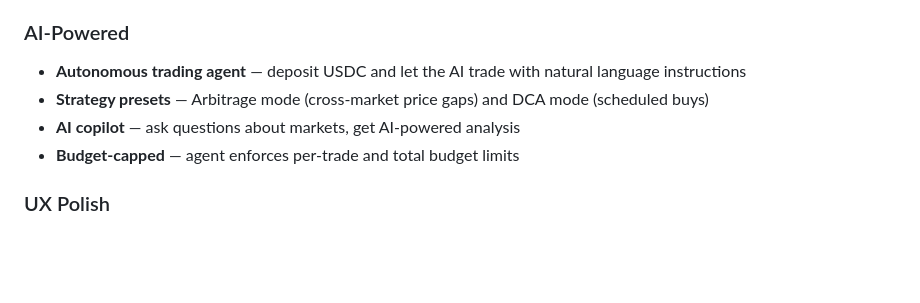
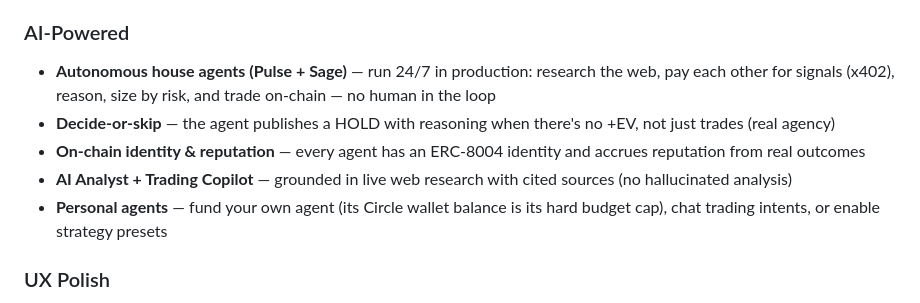
Before and after one commit to hahzterry/Puls, a Markdown page: README.md, the part around one of its changes. Rendered like a GitHub page; blank space fills up the shorter version.

```diff
--- a/README.md
+++ b/README.md
@@ -44,10 +81,11 @@ Arc is the only chain where USDC is the **native gas token**. This unlocks a UX
 - **Push notifications** — trade confirmations and market alerts
 
 ### AI-Powered
-- **Autonomous trading agent** — deposit USDC and let the AI trade with natural language instructions
-- **Strategy presets** — Arbitrage mode (cross-market price gaps) and DCA mode (scheduled buys)
-- **AI copilot** — ask questions about markets, get AI-powered analysis
-- **Budget-capped** — agent enforces per-trade and total budget limits
+- **Autonomous house agents (Pulse + Sage)** — run 24/7 in production: research the web, pay each other for signals (x402), reason, size by risk, and trade on-chain — no human in the loop
+- **Decide-or-skip** — the agent publishes a HOLD with reasoning when there's no +EV, not just trades (real agency)
+- **On-chain identity & reputation** — every agent has an ERC-8004 identity and accrues reputation from real outcomes
+- **AI Analyst + Trading Copilot** — grounded in live web research with cited sources (no hallucinated analysis)
+- **Personal agents** — fund your own agent (its Circle wallet balance is its hard budget cap), chat trading intents, or enable strategy presets
 
 ### UX Polish
 - **TikTok-style home** — vertical video feed with prediction overlays
```
Also changed, not shown: other parts of README.md (+37 -0 lines).
